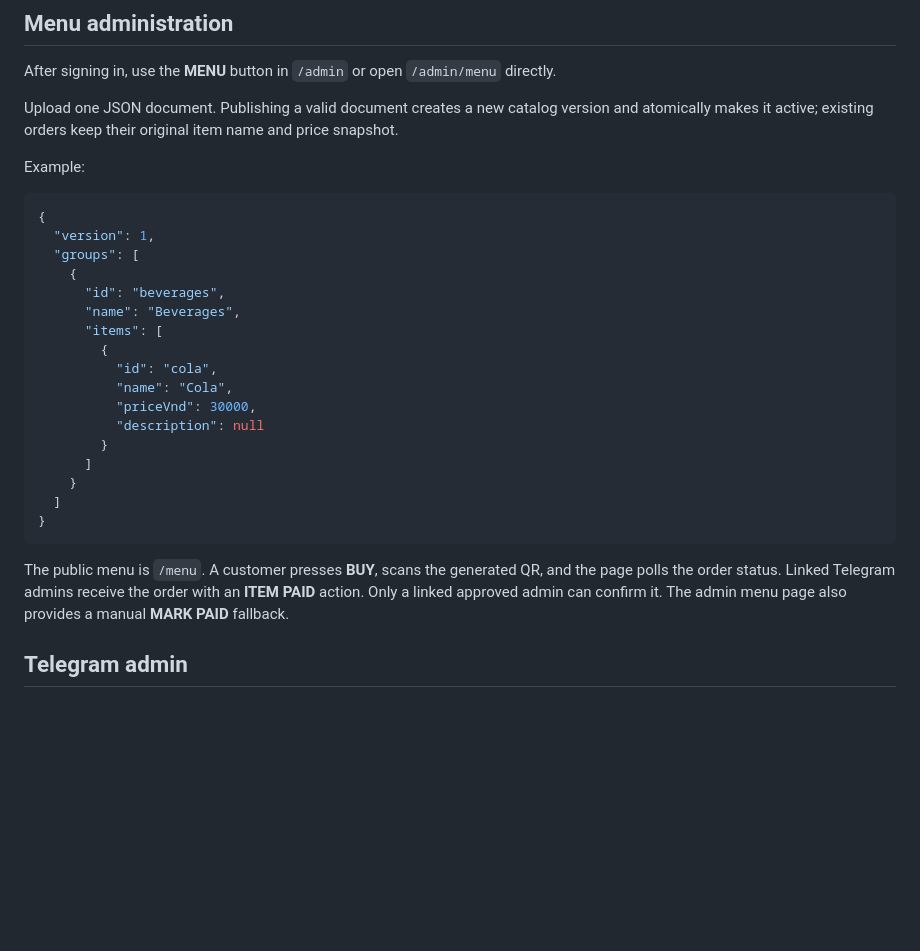
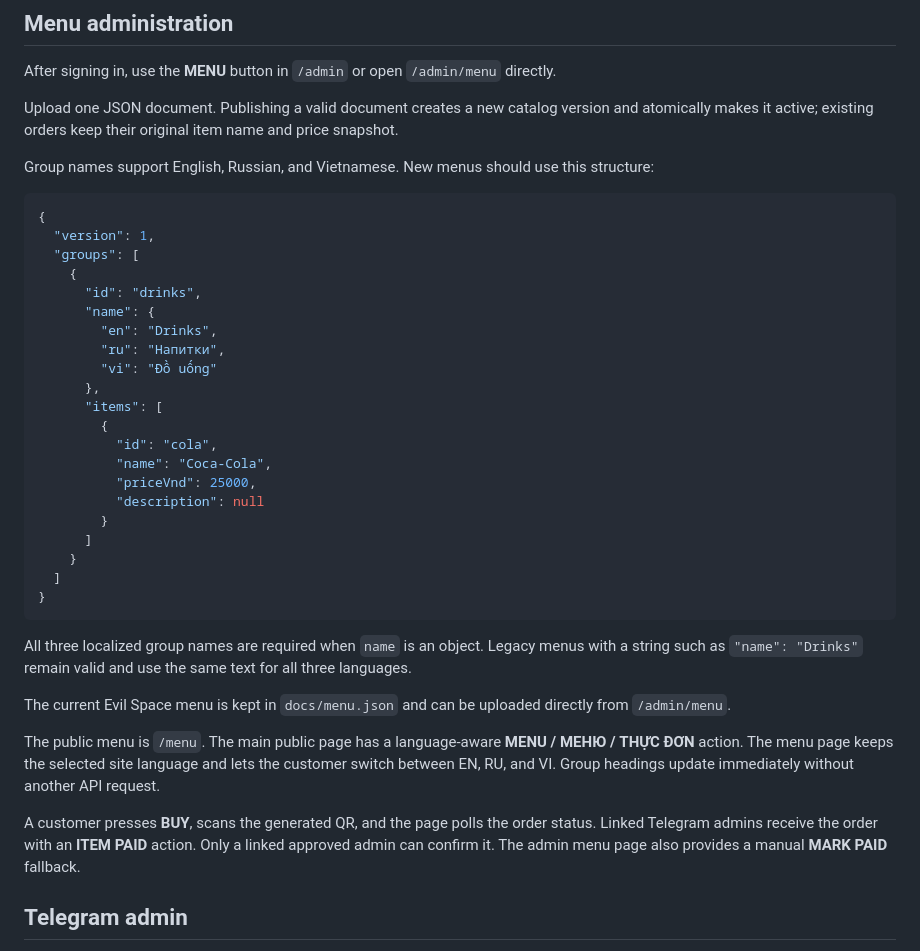
Before and after one commit to alex00Pirotskyi/evil_space, a Markdown page: docs/admin-setup.md, the part around the change. Rendered like a GitHub page; blank space fills up the shorter version.

Commit message:
Document localized menu JSON

````diff
--- a/docs/admin-setup.md
+++ b/docs/admin-setup.md
@@ -103,20 +103,24 @@ After signing in, use the **MENU** button in `/admin` or open `/admin/menu` dire
 
 Upload one JSON document. Publishing a valid document creates a new catalog version and atomically makes it active; existing orders keep their original item name and price snapshot.
 
-Example:
+Group names support English, Russian, and Vietnamese. New menus should use this structure:
 
 ```json
 {
   "version": 1,
   "groups": [
     {
-      "id": "beverages",
-      "name": "Beverages",
+      "id": "drinks",
+      "name": {
+        "en": "Drinks",
+        "ru": "Напитки",
+        "vi": "Đồ uống"
+      },
       "items": [
         {
           "id": "cola",
-          "name": "Cola",
-          "priceVnd": 30000,
+          "name": "Coca-Cola",
+          "priceVnd": 25000,
           "description": null
         }
       ]
@@ -125,7 +129,13 @@ Example:
 }
 ```
 
-The public menu is `/menu`. A customer presses **BUY**, scans the generated QR, and the page polls the order status. Linked Telegram admins receive the order with an **ITEM PAID** action. Only a linked approved admin can confirm it. The admin menu page also provides a manual **MARK PAID** fallback.
+All three localized group names are required when `name` is an object. Legacy menus with a string such as `"name": "Drinks"` remain valid and use the same text for all three languages.
+
+The current Evil Space menu is kept in `docs/menu.json` and can be uploaded directly from `/admin/menu`.
+
+The public menu is `/menu`. The main public page has a language-aware **MENU / МЕНЮ / THỰC ĐƠN** action. The menu page keeps the selected site language and lets the customer switch between EN, RU, and VI. Group headings update immediately without another API request.
+
+A customer presses **BUY**, scans the generated QR, and the page polls the order status. Linked Telegram admins receive the order with an **ITEM PAID** action. Only a linked approved admin can confirm it. The admin menu page also provides a manual **MARK PAID** fallback.
 
 ## Telegram admin
 
````
